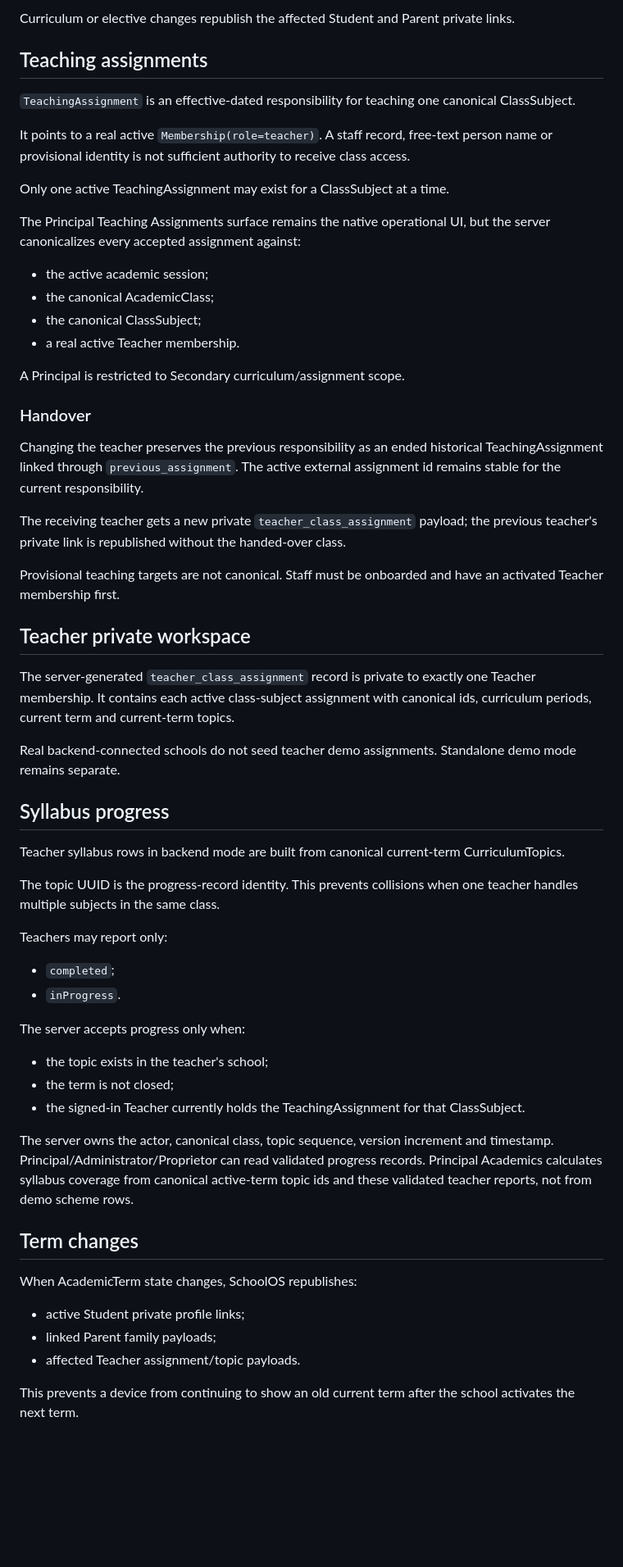
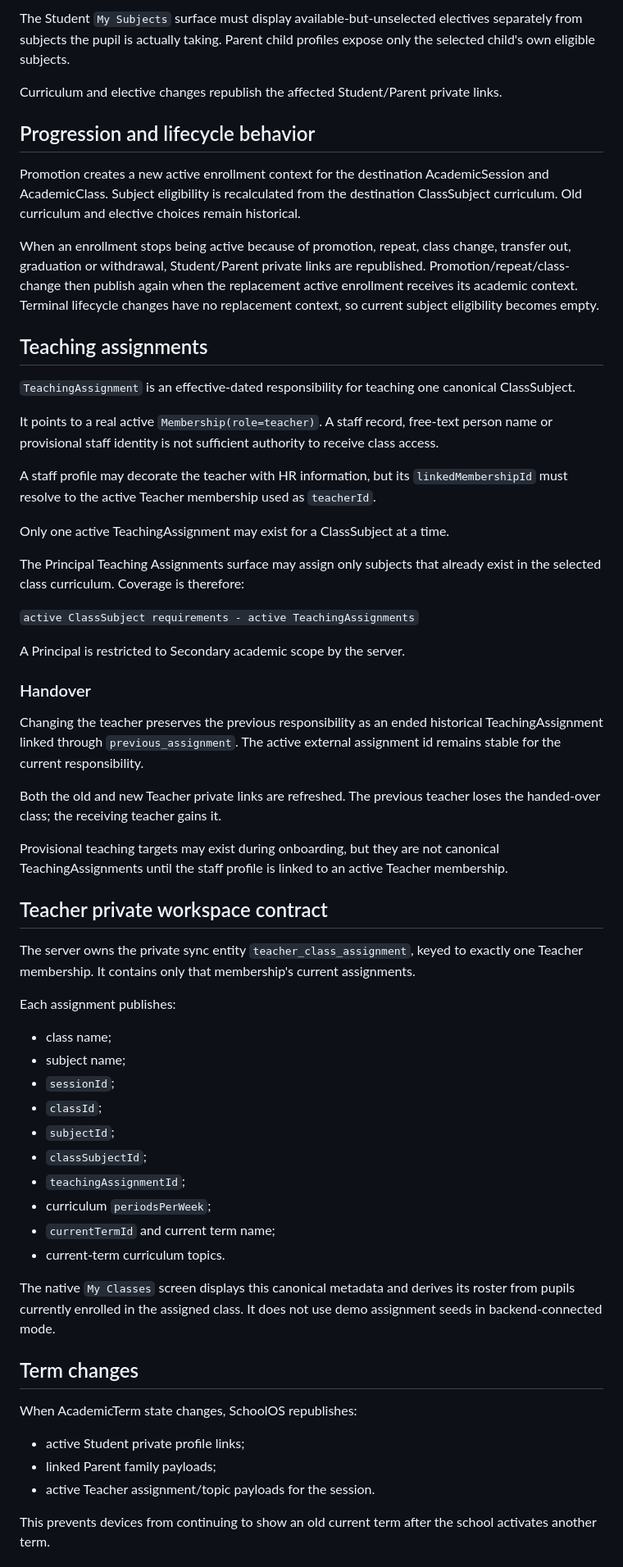
Before and after one commit to Bkzazzau1/schoolOS_backend, a Markdown page: docs/SUBJECTS_CURRICULUM_TEACHING.md, the part around one of its changes. Shown at 82% size. Drawn GitHub-style; blank space fills up the shorter version.

Commit message:
Finalize curriculum and teaching contract

```diff
--- a/docs/SUBJECTS_CURRICULUM_TEACHING.md
+++ b/docs/SUBJECTS_CURRICULUM_TEACHING.md
@@ -55,55 +59,56 @@ The private Student and Parent workspace payloads publish:
 
-Curriculum or elective changes republish the affected Student and Parent private links.
+The Student `My Subjects` surface must display available-but-unselected electives separately from subjects the pupil is actually taking. Parent child profiles expose only the selected child's own eligible subjects.
+
+Curriculum and elective changes republish the affected Student/Parent private links.
+
+## Progression and lifecycle behavior
+
+Promotion creates a new active enrollment context for the destination AcademicSession and AcademicClass. Subject eligibility is recalculated from the destination ClassSubject curriculum. Old curriculum and elective choices remain historical.
+
+When an enrollment stops being active because of promotion, repeat, class change, transfer out, graduation or withdrawal, Student/Parent private links are republished. Promotion/repeat/class-change then publish again when the replacement active enrollment receives its academic context. Terminal lifecycle changes have no replacement context, so current subject eligibility becomes empty.
 
 ## Teaching assignments
 
 `TeachingAssignment` is an effective-dated responsibility for teaching one canonical ClassSubject.
 
-It points to a real active `Membership(role=teacher)`. A staff record, free-text person name or provisional identity is not sufficient authority to receive class access.
+It points to a real active `Membership(role=teacher)`. A staff record, free-text person name or provisional staff identity is not sufficient authority to receive class access.
+
+A staff profile may decorate the teacher with HR information, but its `linkedMembershipId` must resolve to the active Teacher membership used as `teacherId`.
 
 Only one active TeachingAssignment may exist for a ClassSubject at a time.
 
-The Principal Teaching Assignments surface remains the native operational UI, but the server canonicalizes every accepted assignment against:
+The Principal Teaching Assignments surface may assign only subjects that already exist in the selected class curriculum. Coverage is therefore:
 
-- the active academic session;
-- the canonical AcademicClass;
-- the canonical ClassSubject;
-- a real active Teacher membership.
+`active ClassSubject requirements - active TeachingAssignments`
 
-A Principal is restricted to Secondary curriculum/assignment scope.
+A Principal is restricted to Secondary academic scope by the server.
 
 ### Handover
 
 Changing the teacher preserves the previous responsibility as an ended historical TeachingAssignment linked through `previous_assignment`. The active external assignment id remains stable for the current responsibility.
 
-The receiving teacher gets a new private `teacher_class_assignment` payload; the previous teacher's private link is republished without the handed-over class.
+Both the old and new Teacher private links are refreshed. The previous teacher loses the handed-over class; the receiving teacher gains it.
 
-Provisional teaching targets are not canonical. Staff must be onboarded and have an activated Teacher membership first.
+Provisional teaching targets may exist during onboarding, but they are not canonical TeachingAssignments until the staff profile is linked to an active Teacher membership.
 
-## Teacher private workspace
+## Teacher private workspace contract
 
-The server-generated `teacher_class_assignment` record is private to exactly one Teacher membership. It contains each active class-subject assignment with canonical ids, curriculum periods, current term and current-term topics.
+The server owns the private sync entity `teacher_class_assignment`, keyed to exactly one Teacher membership. It contains only that membership's current assignments.
 
-Real backend-connected schools do not seed teacher demo assignments. Standalone demo mode remains separate.
+Each assignment publishes:
 
-## Syllabus progress
+- class name;
+- subject name;
+- `sessionId`;
+- `classId`;
+- `subjectId`;
+- `classSubjectId`;
+- `teachingAssignmentId`;
+- curriculum `periodsPerWeek`;
+- `currentTermId` and current term name;
+- current-term curriculum topics.
 
-Teacher syllabus rows in backend mode are built from canonical current-term CurriculumTopics.
-
-The topic UUID is the progress-record identity. This prevents collisions when one teacher handles multiple subjects in the same class.
-
-Teachers may report only:
-
-- `completed`;
-- `inProgress`.
-
-The server accepts progress only when:
-
-- the topic exists in the teacher's school;
-- the term is not closed;
-- the signed-in Teacher currently holds the TeachingAssignment for that ClassSubject.
-
-The server owns the actor, canonical class, topic sequence, version increment and timestamp. Principal/Administrator/Proprietor can read validated progress records. Principal Academics calculates syllabus coverage from canonical active-term topic ids and these validated teacher reports, not from demo scheme rows.
+The native `My Classes` screen displays this canonical metadata and derives its roster from pupils currently enrolled in the assigned class. It does not use demo assignment seeds in backend-connected mode.
 
 ## Term changes
 
@@ -111,7 +116,7 @@ When AcademicTerm state changes, SchoolOS republishes:
 
 - active Student private profile links;
 - linked Parent family payloads;
-- affected Teacher assignment/topic payloads.
+- active Teacher assignment/topic payloads for the session.
 
-This prevents a device from continuing to show an old current term after the school activates the next term.
+This prevents devices from continuing to show an old current term after the school activates another term.
 
```
Also changed, not shown: other parts of docs/SUBJECTS_CURRICULUM_TEACHING.md (+83 -20 lines).
